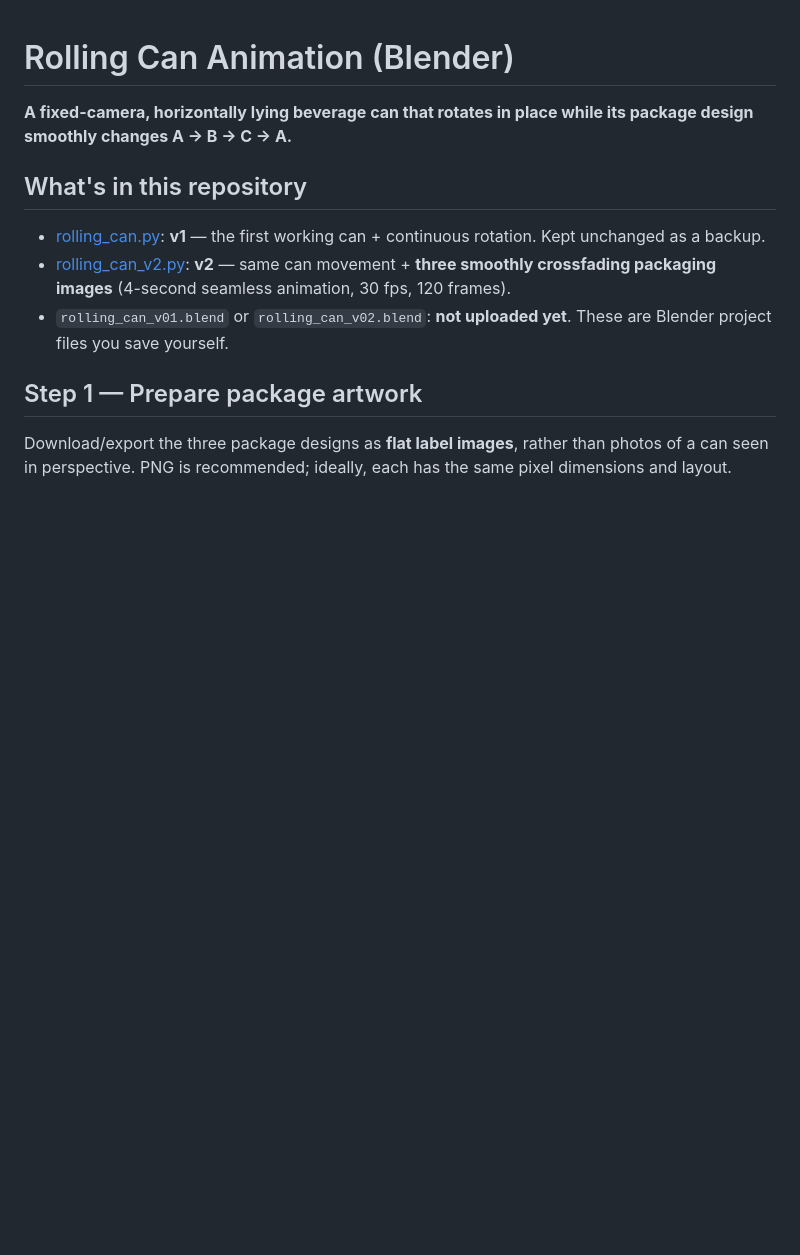
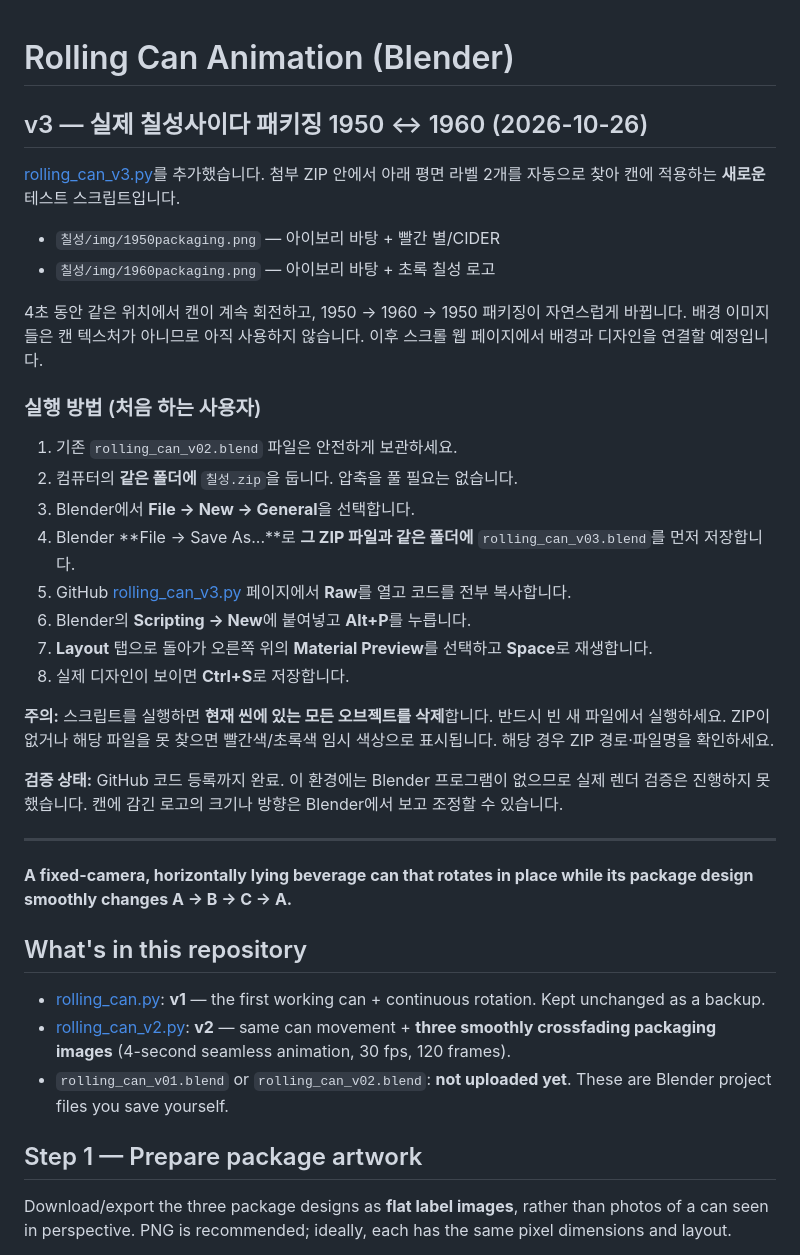
Before and after one commit to olrbals/cider, a Markdown page: README.md, the part around the change. GitHub-like rendering; blank space fills up the shorter version.

Commit message:
Document real Chilsung 1950/1960 v3 Blender workflow

```diff
--- a/README.md
+++ b/README.md
@@ -1,4 +1,31 @@
 # Rolling Can Animation (Blender)
+
+## v3 — 실제 칠성사이다 패키징 1950 ↔ 1960 (2026-10-26)
+
+[rolling_can_v3.py](./rolling_can_v3.py)를 추가했습니다. 첨부 ZIP 안에서 아래 평면 라벨 2개를 자동으로 찾아 캔에 적용하는 **새로운** 테스트 스크립트입니다.
+
+- `칠성/img/1950packaging.png` — 아이보리 바탕 + 빨간 별/CIDER
+- `칠성/img/1960packaging.png` — 아이보리 바탕 + 초록 칠성 로고
+
+4초 동안 같은 위치에서 캔이 계속 회전하고, 1950 → 1960 → 1950 패키징이 자연스럽게 바뀝니다. 배경 이미지들은 캔 텍스처가 아니므로 아직 사용하지 않습니다. 이후 스크롤 웹 페이지에서 배경과 디자인을 연결할 예정입니다.
+
+### 실행 방법 (처음 하는 사용자)
+
+1. 기존 `rolling_can_v02.blend` 파일은 안전하게 보관하세요.
+2. 컴퓨터의 **같은 폴더에** `칠성.zip`을 둡니다. 압축을 풀 필요는 없습니다.
+3. Blender에서 **File → New → General**을 선택합니다.
+4. Blender **File → Save As...**로 **그 ZIP 파일과 같은 폴더에** `rolling_can_v03.blend`를 먼저 저장합니다.
+5. GitHub [rolling_can_v3.py](./rolling_can_v3.py) 페이지에서 **Raw**를 열고 코드를 전부 복사합니다.
+6. Blender의 **Scripting → New**에 붙여넣고 **Alt+P**를 누릅니다.
+7. **Layout** 탭으로 돌아가 오른쪽 위의 **Material Preview**를 선택하고 **Space**로 재생합니다.
+8. 실제 디자인이 보이면 **Ctrl+S**로 저장합니다.
+
+**주의:** 스크립트를 실행하면 **현재 씬에 있는 모든 오브젝트를 삭제**합니다. 반드시 빈 새 파일에서 실행하세요. ZIP이 없거나 해당 파일을 못 찾으면 빨간색/초록색 임시 색상으로 표시됩니다. 해당 경우 ZIP 경로·파일명을 확인하세요.
+
+**검증 상태:** GitHub 코드 등록까지 완료. 이 환경에는 Blender 프로그램이 없으므로 실제 렌더 검증은 진행하지 못했습니다. 캔에 감긴 로고의 크기나 방향은 Blender에서 보고 조정할 수 있습니다.
+
+---
+
 
 **A fixed-camera, horizontally lying beverage can that rotates in place while its package design smoothly changes A → B → C → A.**
 
```
